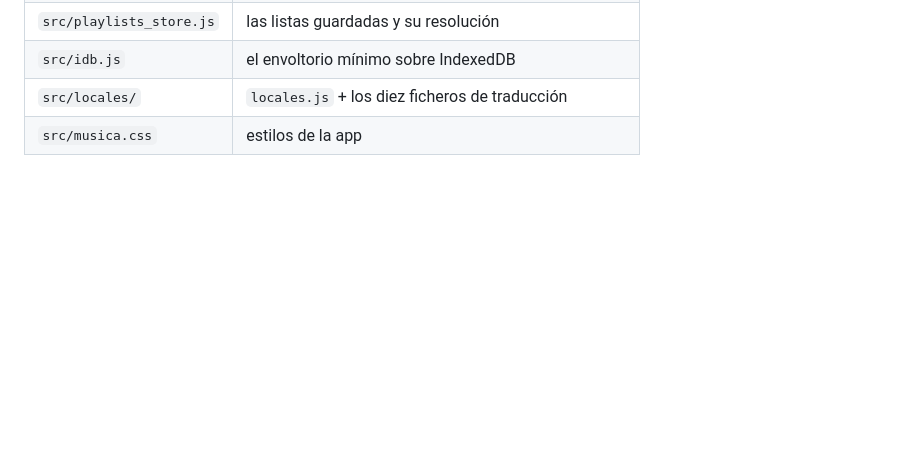
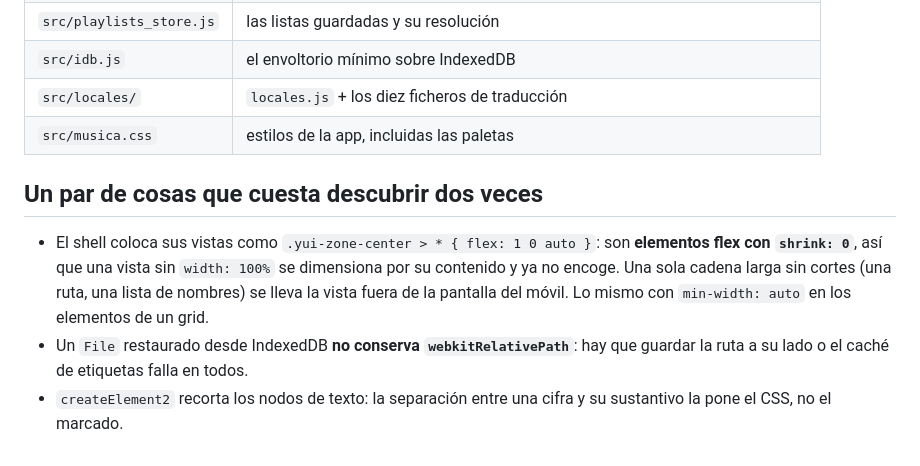
Before and after one commit to artgins/yunomusica, a Markdown page: README.md, the part around one of its changes. Drawn GitHub-style; blank space fills up the shorter version.

```diff
--- a/README.md
+++ b/README.md
@@ -114,4 +186,16 @@ npm run build && ./deploy_yunomusica.sh
 | `src/playlists_store.js` | las listas guardadas y su resolución |
 | `src/idb.js` | el envoltorio mínimo sobre IndexedDB |
 | `src/locales/` | `locales.js` + los diez ficheros de traducción |
-| `src/musica.css` | estilos de la app |
+| `src/musica.css` | estilos de la app, incluidas las paletas |
+
+## Un par de cosas que cuesta descubrir dos veces
+
+- El shell coloca sus vistas como `.yui-zone-center > * { flex: 1 0 auto }`: son
+  **elementos flex con `shrink: 0`**, así que una vista sin `width: 100%` se
+  dimensiona por su contenido y ya no encoge. Una sola cadena larga sin cortes
+  (una ruta, una lista de nombres) se lleva la vista fuera de la pantalla del
+  móvil. Lo mismo con `min-width: auto` en los elementos de un grid.
+- Un `File` restaurado desde IndexedDB **no conserva `webkitRelativePath`**: hay
+  que guardar la ruta a su lado o el caché de etiquetas falla en todos.
+- `createElement2` recorta los nodos de texto: la separación entre una cifra y
+  su sustantivo la pone el CSS, no el marcado.
```
Also changed, not shown: other parts of README.md (+104 -32 lines).
